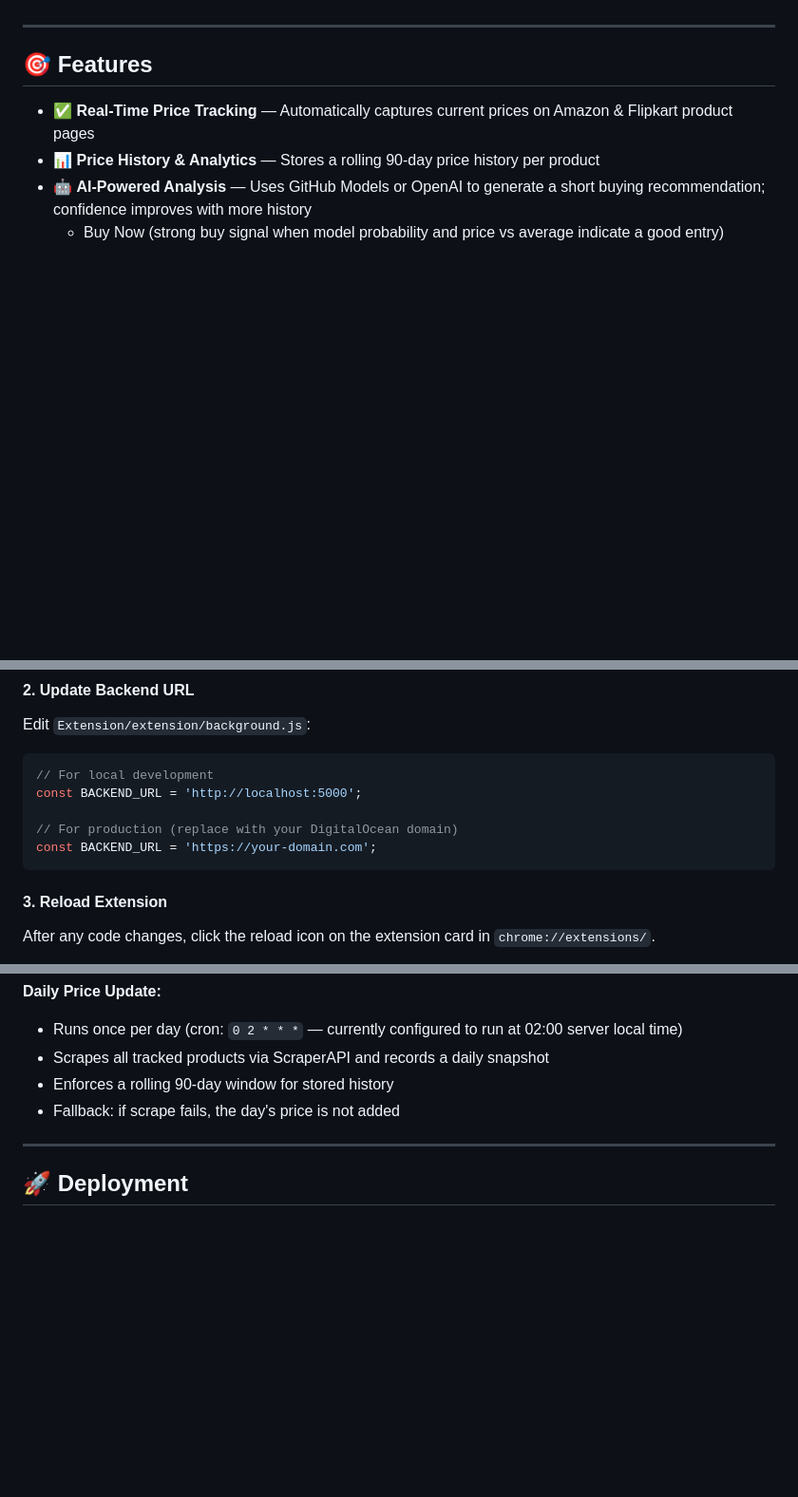
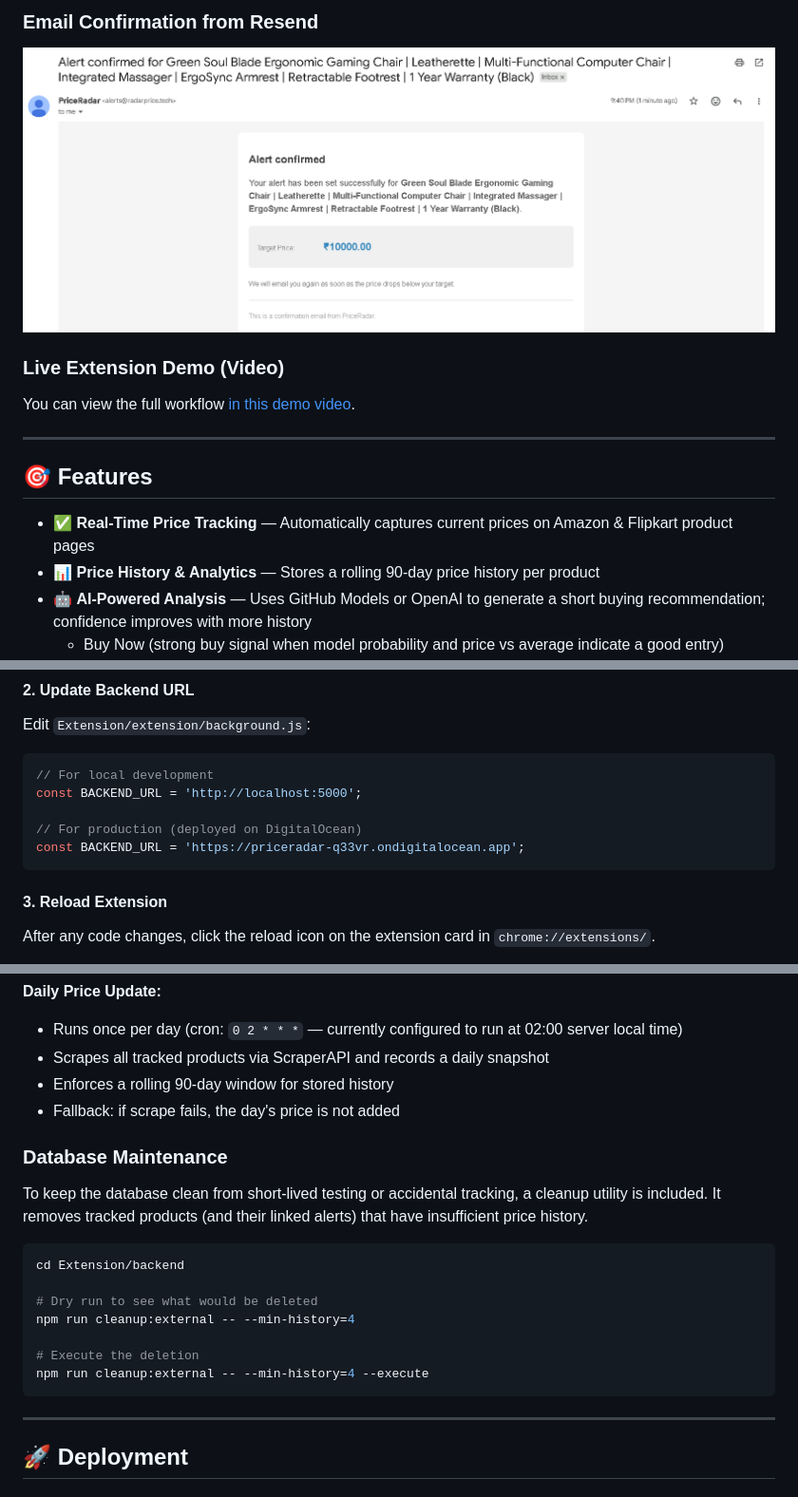
Before and after one commit to piyush-bagoria018/PriceRadar-Chrome-Extension, a Markdown page: README.md, 3 parts joined by grey strips. Shown: that part at 95% size. Rendered like a GitHub page; pictures changed too: extension/assets/Screenshot 2026-06-02 214324.png (added); blank space fills up the shorter version.

Commit message:
docs: update README with visual previews and database maintenance instructions; add demo video and screenshots

````diff
--- a/README.md
+++ b/README.md
@@ -10,3 +25,9 @@ Perfect for budget-conscious shoppers who want intelligent buying recommendation
+### Email Confirmation from Resend
+![Email Confirmation](extension/assets/Screenshot%202026-06-02%20214324.png)
+
+
+### Live Extension Demo (Video)
+You can view the full workflow [in this demo video](extension/assets/PriceRadar%20Extension.mp4).
 
 ---
 
@@ -124,8 +145,8 @@ Edit `Extension/extension/background.js`:
 // For local development
 const BACKEND_URL = 'http://localhost:5000';
 
-// For production (replace with your DigitalOcean domain)
-const BACKEND_URL = 'https://your-domain.com';
+// For production (deployed on DigitalOcean)
+const BACKEND_URL = 'https://priceradar-q33vr.ondigitalocean.app';
 ```
 
 #### 3. Reload Extension
@@ -326,6 +349,20 @@ The system evaluates prices based on historical data:
 - Scrapes all tracked products via ScraperAPI and records a daily snapshot
 - Enforces a rolling 90-day window for stored history
 - Fallback: if scrape fails, the day's price is not added
+
+### Database Maintenance
+
+To keep the database clean from short-lived testing or accidental tracking, a cleanup utility is included. It removes tracked products (and their linked alerts) that have insufficient price history.
+
+```bash
+cd Extension/backend
+
+# Dry run to see what would be deleted
+npm run cleanup:external -- --min-history=4
+
+# Execute the deletion
+npm run cleanup:external -- --min-history=4 --execute
+```
 
 ---
 
````
Also changed, not shown: other parts of README.md (+17 -0 lines), extension/assets/Screenshot 2026-06-02 213328.png (added), extension/assets/Screenshot 2026-06-02 213951.png (added), extension/assets/Screenshot 2026-06-02 214103.png (added), extension/assets/Screenshot 2026-06-02 215238.png (added), 1 other file.
